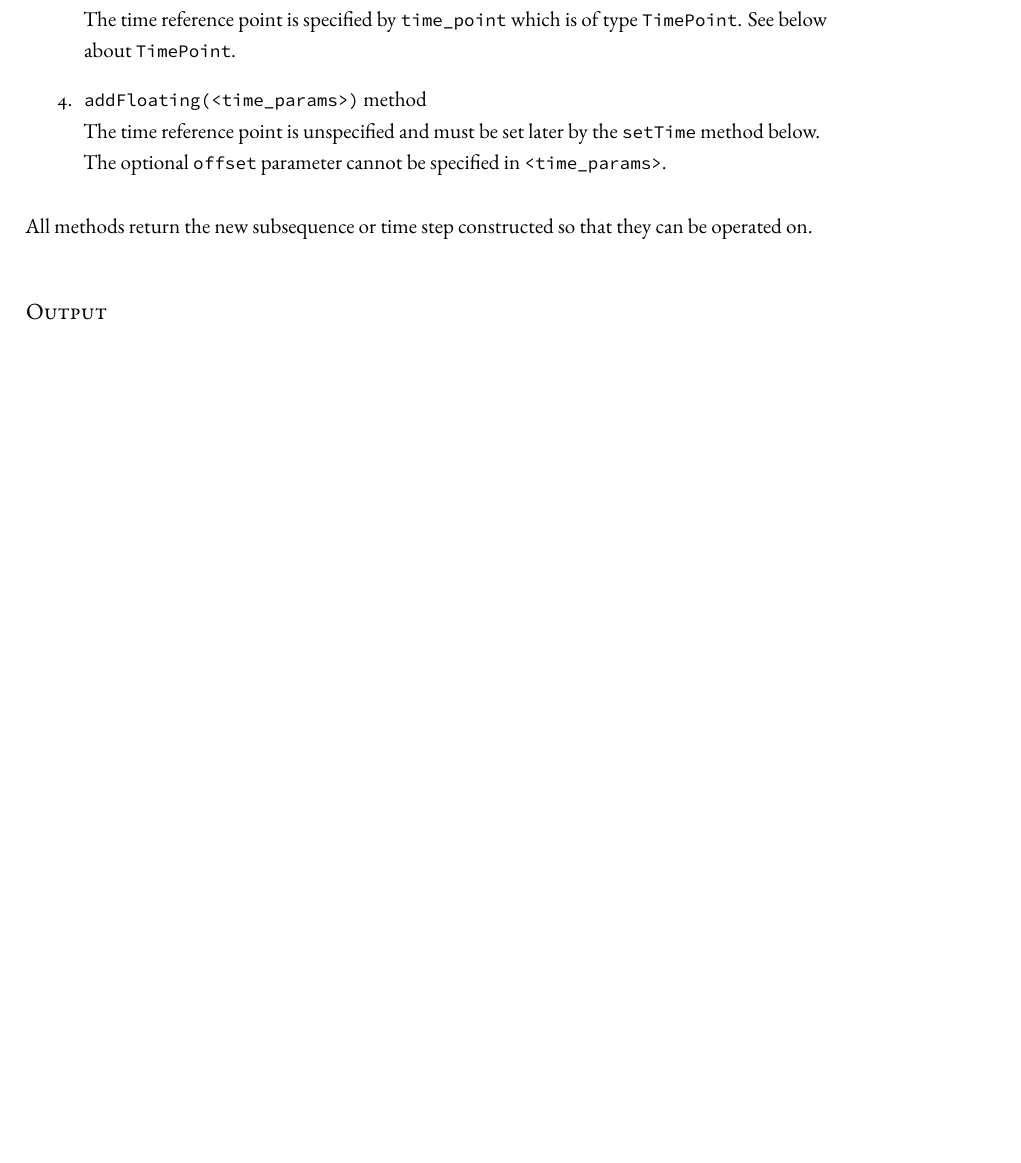
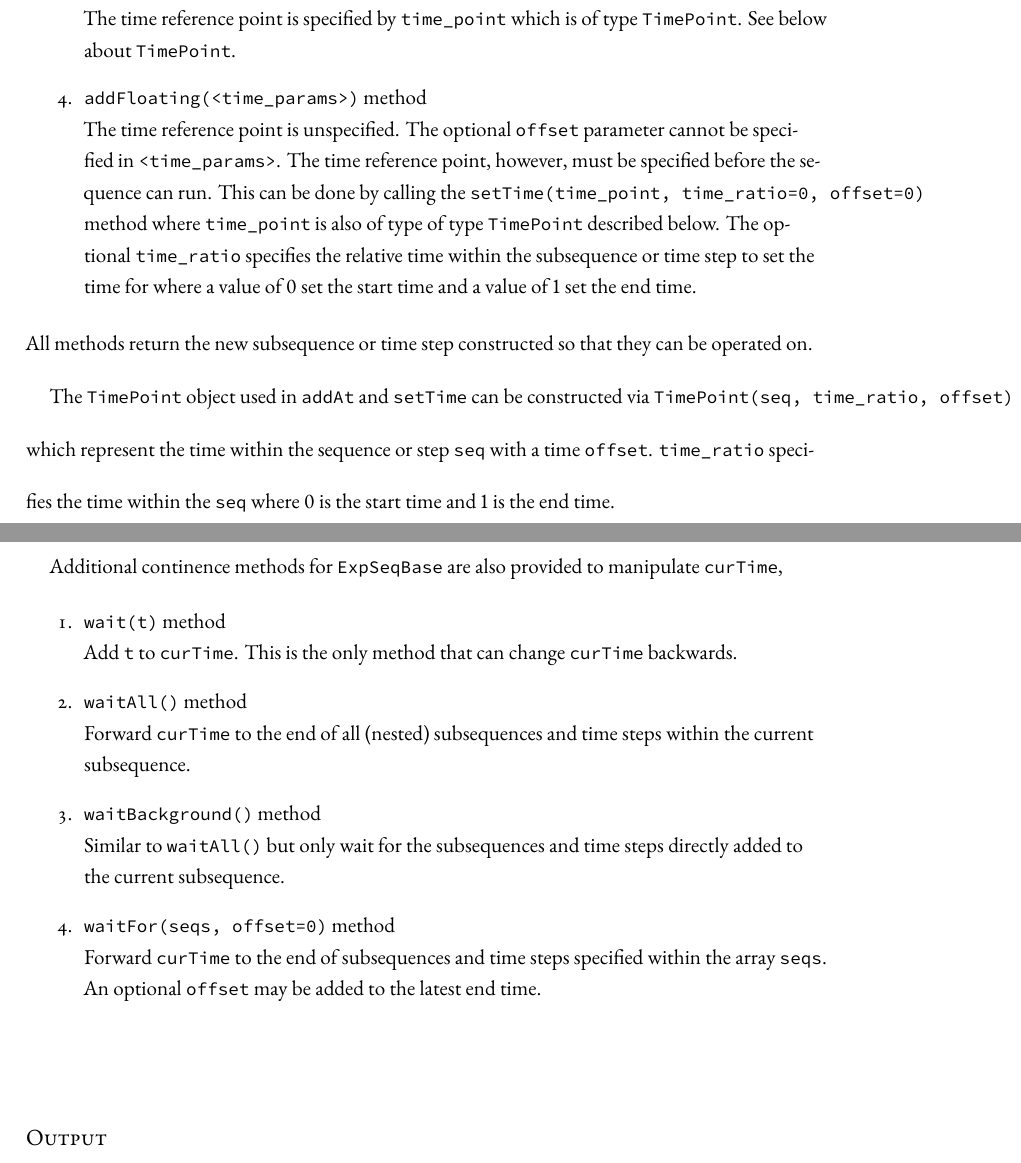
Before and after one commit to yuyichao/grad-thesis, a LaTeX thesis (dissertation.tex, which reads chapters/computer-control.tex): part of page 16 of 96 before the commit and two parts of pages 16 and 17 of 97 after it, the two joined at a grey line, cut so that both start at the same text, the shorter picture padded with empty space. Compiled offline with XeLaTeX.

Commit message:
[computer-control] frontend: timing API

```diff
--- a/chapters/computer-control.tex
+++ b/chapters/computer-control.tex
@@ -180,45 +180,41 @@ Various methods are provided that acts differently with respect to \verb`curTime
   The time reference point is specified by \verb`time_point` which is of type \verb`TimePoint`.
   See below about \verb`TimePoint`.
 \item \verb`addFloating(<time_params>)` method\\
-  The time reference point is unspecified and must be set later
-  by the \verb`setTime` method below.
+  The time reference point is unspecified.
   The optional \verb`offset` parameter cannot be specified in \verb`<time_params>`.
+  The time reference point, however, must be specified before the sequence can run.
+  This can be done by calling the \verb`setTime(time_point, time_ratio=0, offset=0)` method
+  where \verb`time_point` is also of type of type \verb`TimePoint` described below.
+  The optional \verb`time_ratio` specifies the relative time within the subsequence
+  or time step to set the time for where a value of $0$ set the start time
+  and a value of $1$ set the end time.
 \end{enumerate}
 All methods return the new subsequence or time step constructed
 so that they can be operated on.
 
-        %% Wait API's
-        % Allow waiting for time, background sequences, everything,
-        % or specific subsequences or steps.
+The \verb`TimePoint` object used in \verb`addAt` and \verb`setTime`
+can be constructed via \verb`TimePoint(seq, time_ratio, offset)`
+which represent the time within the sequence or step \verb`seq` with a time \verb`offset`.
+\verb`time_ratio` specifies the time within the \verb`seq` where $0$ is the start time
+and $1$ is the end time.
 
-        % function self = wait(self, t)
-        %     %% Forward current time.
-        % function self = waitAll(self)
-        %     %% Wait for everything that have been currently added to finish.
-        %     % This is the recursive version of `waitBackground`.
-        % function self = waitFor(self, steps, offset)
-        %     %% Wait for all the steps or subsequences within `steps` with an offset.
-        %     % It is allowed to wait for steps or subsequences that are not a child
-        %     % of `self`. It is also allowed to wait for floating sequence provided
-        %     % that all the floating part is shared (i.e. only the common parents are floating
-        %     % and the offset between `self` and the step to be waited for is well defined).
-        % function self = waitBackground(self)
-        %     %% Wait for background steps that are added directly to this sequence
-        %     % to finish. See also `waitAll`.
-        % %% Other helper functions.
-        %%
-        % Position a currently floating step/sub sequence (`self`)
-        % The `anchor` percentage point of the current `TimeSeq` will be positioned
-        % `offset` after the time point. The length of the current sequence
-        % is the current time for sub sequences (`ExpSeqBase`)
-        % and length for steps (`TimeStep`), consistent with the logic in `TimePoint`.
-        %
-        % NOTE: The choice of the definition for `TimeStep` is obvious and the choice for
-        %   `ExpSeqBase` is because current time is what's more visible to the user
-        %   than the total length of the subsquence including all background sequence.
-        %   In fact, total length of the sequence is rarely useful/reliable
-        %   since sub-sequences within the current sequence could have late background steps
-        %   that are very hard to discover.
+Additional continence methods for \verb`ExpSeqBase` are also provided
+to manipulate \verb`curTime`,
+\begin{enumerate}
+\item \verb`wait(t)` method\\
+  Add \verb`t` to \verb`curTime`.
+  This is the only method that can change \verb`curTime` backwards.
+\item \verb`waitAll()` method\\
+  Forward \verb`curTime` to the end of all (nested) subsequences and time steps
+  within the current subsequence.
+\item \verb`waitBackground()` method\\
+  Similar to \verb`waitAll()` but only wait for the subsequences and time steps
+  directly added to the current subsequence.
+\item \verb`waitFor(seqs, offset=0)` method\\
+  Forward \verb`curTime` to the end of subsequences and time steps specified
+  within the array \verb`seqs`.
+  An optional \verb`offset` may be added to the latest end time.
+\end{enumerate}
 
 \subsubsection{Output}
             %% Add a pulse on a channel to the step.
```
Also changed, not shown: dissertation.pdf.
